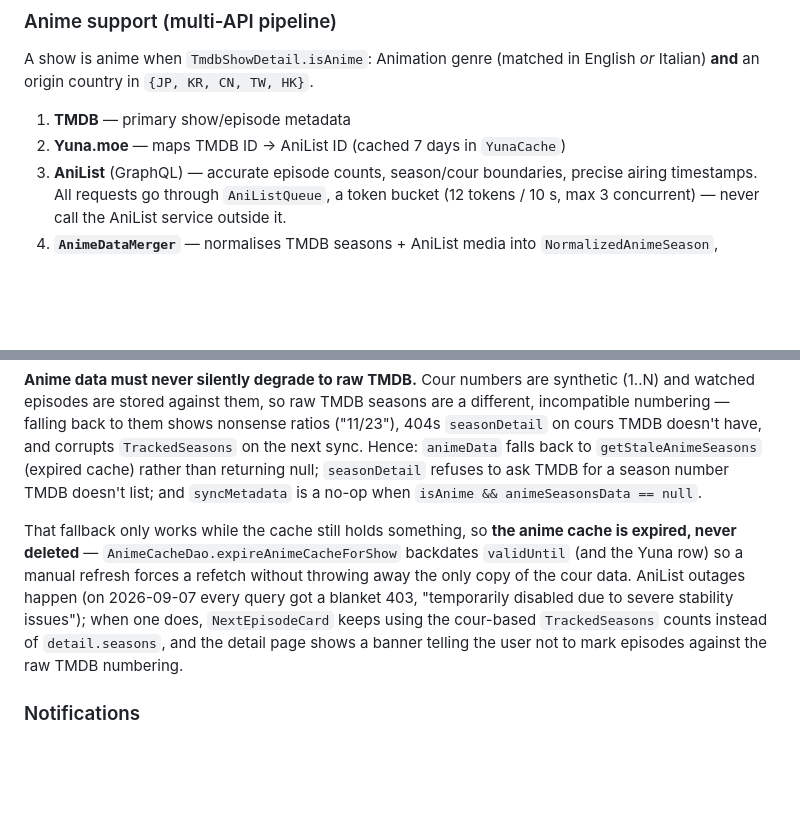
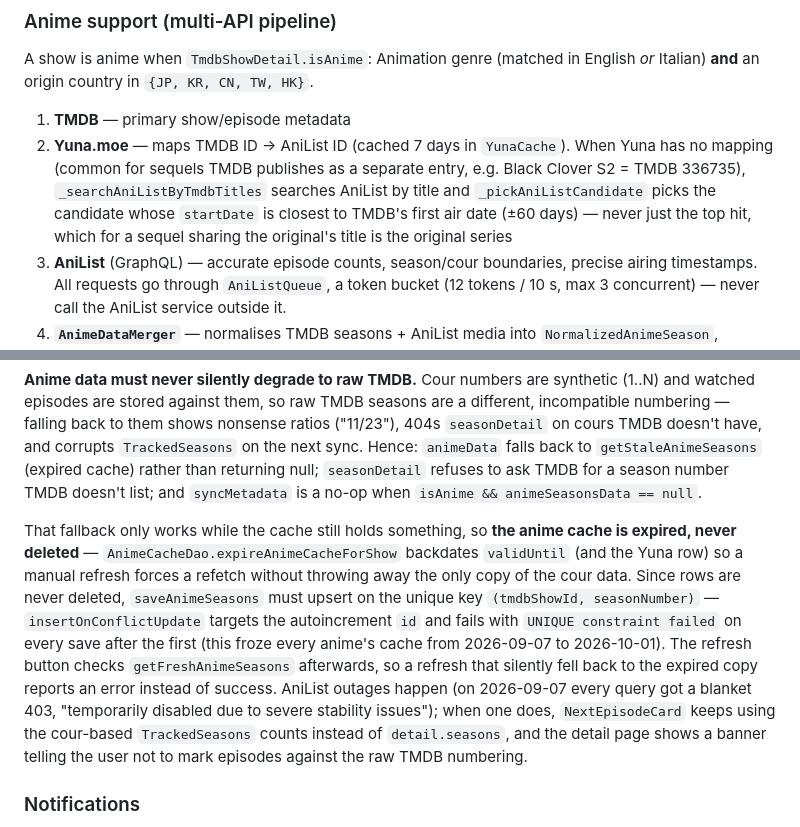
Before and after one commit to gianDaidone/showtracker, a Markdown page: CLAUDE.md, 2 parts joined by grey strips. Drawn GitHub-style; blank space fills up the shorter version.

Commit message:
docs: aggancio AniList per data e upsert della cache anime
Co-Authored-By: Claude Opus 5.5 (1M context) <noreply@anthropic.com>

```diff
--- a/CLAUDE.md
+++ b/CLAUDE.md
@@ -97,7 +97,7 @@ Note that `--dart-define` keeps keys out of the repo but **not** out of a shippe
 A show is anime when `TmdbShowDetail.isAnime`: Animation genre (matched in English *or* Italian) **and** an origin country in `{JP, KR, CN, TW, HK}`.
 
 1. **TMDB** — primary show/episode metadata
-2. **Yuna.moe** — maps TMDB ID → AniList ID (cached 7 days in `YunaCache`)
+2. **Yuna.moe** — maps TMDB ID → AniList ID (cached 7 days in `YunaCache`). When Yuna has no mapping (common for sequels TMDB publishes as a separate entry, e.g. Black Clover S2 = TMDB 336735), `_searchAniListByTmdbTitles` searches AniList by title and `_pickAniListCandidate` picks the candidate whose `startDate` is closest to TMDB's first air date (±60 days) — never just the top hit, which for a sequel sharing the original's title is the original series
 3. **AniList** (GraphQL) — accurate episode counts, season/cour boundaries, precise airing timestamps. All requests go through `AniListQueue`, a token bucket (12 tokens / 10 s, max 3 concurrent) — never call the AniList service outside it.
 4. **`AnimeDataMerger`** — normalises TMDB seasons + AniList media into `NormalizedAnimeSeason`, preferring `TV`/`TV_SHORT` formats and falling back to `ONA` only when no TV entry exists.
 
@@ -107,7 +107,7 @@ Cache TTLs are content-aware (`_seasonCacheTtl` + `NormalizedAnimeSeason.cacheTt
 
 **Anime data must never silently degrade to raw TMDB.** Cour numbers are synthetic (1..N) and watched episodes are stored against them, so raw TMDB seasons are a different, incompatible numbering — falling back to them shows nonsense ratios ("11/23"), 404s `seasonDetail` on cours TMDB doesn't have, and corrupts `TrackedSeasons` on the next sync. Hence: `animeData` falls back to `getStaleAnimeSeasons` (expired cache) rather than returning null; `seasonDetail` refuses to ask TMDB for a season number TMDB doesn't list; and `syncMetadata` is a no-op when `isAnime && animeSeasonsData == null`.
 
-That fallback only works while the cache still holds something, so **the anime cache is expired, never deleted** — `AnimeCacheDao.expireAnimeCacheForShow` backdates `validUntil` (and the Yuna row) so a manual refresh forces a refetch without throwing away the only copy of the cour data. AniList outages happen (on 2026-09-07 every query got a blanket 403, "temporarily disabled due to severe stability issues"); when one does, `NextEpisodeCard` keeps using the cour-based `TrackedSeasons` counts instead of `detail.seasons`, and the detail page shows a banner telling the user not to mark episodes against the raw TMDB numbering.
+That fallback only works while the cache still holds something, so **the anime cache is expired, never deleted** — `AnimeCacheDao.expireAnimeCacheForShow` backdates `validUntil` (and the Yuna row) so a manual refresh forces a refetch without throwing away the only copy of the cour data. Since rows are never deleted, `saveAnimeSeasons` must upsert on the unique key `(tmdbShowId, seasonNumber)` — `insertOnConflictUpdate` targets the autoincrement `id` and fails with `UNIQUE constraint failed` on every save after the first (this froze every anime's cache from 2026-09-07 to 2026-10-01). The refresh button checks `getFreshAnimeSeasons` afterwards, so a refresh that silently fell back to the expired copy reports an error instead of success. AniList outages happen (on 2026-09-07 every query got a blanket 403, "temporarily disabled due to severe stability issues"); when one does, `NextEpisodeCard` keeps using the cour-based `TrackedSeasons` counts instead of `detail.seasons`, and the detail page shows a banner telling the user not to mark episodes against the raw TMDB numbering.
 
 ### Notifications
 
```
